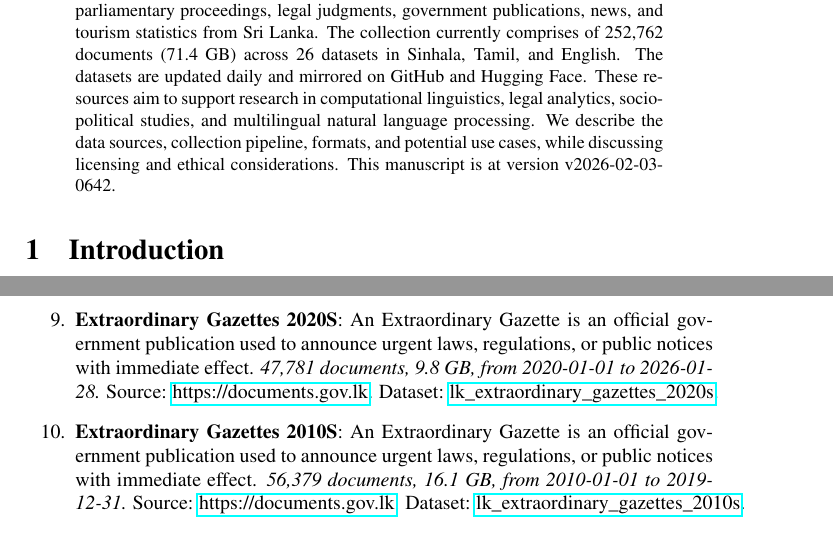
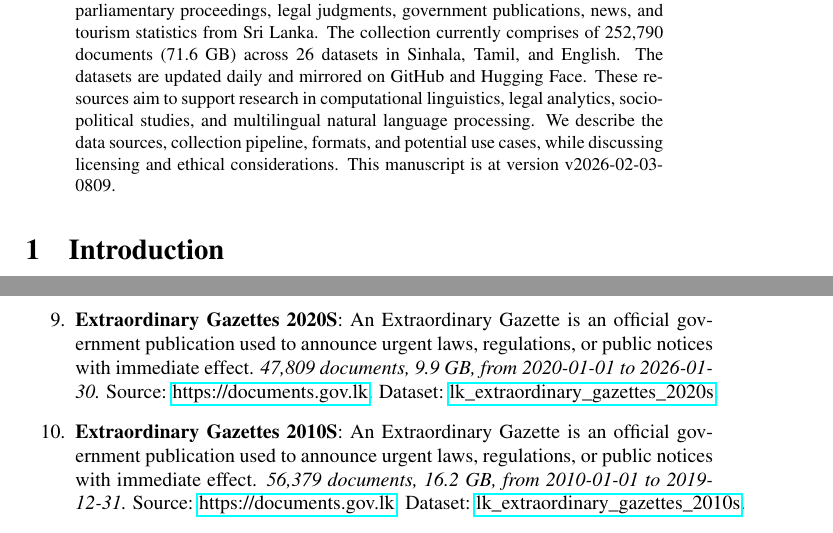
Before and after one commit to nuuuwan/lk_datasets, a LaTeX paper (latex/lk_datasets.tex): two parts of pages 1 and 3 of 7, joined at a grey line, cut so that both start at the same text. Compiled offline with pdfLaTeX; a LaTeX package or settings file that is missing is left out.

Commit message:
🤖 [build.yml] 2026-02-03-0239

```diff
--- a/latex/lk_datasets.tex
+++ b/latex/lk_datasets.tex
@@ -16,7 +16,7 @@
 \normalsize%
 \maketitle%
 \begin{abstract}%
-We present a collection of open, machine-readable document datasets covering parliamentary proceedings, legal judgments, government publications, news, and tourism statistics from Sri Lanka. The collection currently comprises of  252,762  documents (71.4 GB) across 26  datasets in Sinhala, Tamil, and English. The datasets are updated daily and mirrored on GitHub and Hugging Face. These resources aim to support research in computational linguistics, legal analytics, socio-political studies, and multilingual natural language processing. We describe the data sources, collection pipeline, formats, and potential use cases, while discussing licensing and ethical considerations. This manuscript is at version v2026-02-03-0642.%
+We present a collection of open, machine-readable document datasets covering parliamentary proceedings, legal judgments, government publications, news, and tourism statistics from Sri Lanka. The collection currently comprises of  252,790  documents (71.6 GB) across 26  datasets in Sinhala, Tamil, and English. The datasets are updated daily and mirrored on GitHub and Hugging Face. These resources aim to support research in computational linguistics, legal analytics, socio-political studies, and multilingual natural language processing. We describe the data sources, collection pipeline, formats, and potential use cases, while discussing licensing and ethical considerations. This manuscript is at version v2026-02-03-0809.%
 
 %
 \end{abstract}%
@@ -111,9 +111,9 @@ As of v2026-02-03-0642, Sri Lanka Document Datasets
 \item%
 \textbf{Bills}: A Bill is a draft law proposed in Parliament. It becomes binding once passed and enacted, shaping governance, rights, and daily life in the country.\textit{ 4,161 documents, 1.9 GB, from 2010{-}05{-}10 to 2026{-}01{-}20.} Source: \href{https://documents.gov.lk}{https://documents.gov.lk}. Dataset: \href{https://github.com/nuuuwan/lk\_legal\_docs/tree/data\_lk\_bills/data/lk\_bills}{lk\_bills}.%
 \item%
-\textbf{Extraordinary Gazettes 2020S}: An Extraordinary Gazette is an official government publication used to announce urgent laws, regulations, or public notices with immediate effect.\textit{ 47,781 documents, 9.8 GB, from 2020{-}01{-}01 to 2026{-}01{-}28.} Source: \href{https://documents.gov.lk}{https://documents.gov.lk}. Dataset: \href{https://github.com/nuuuwan/lk\_legal\_docs/tree/data\_lk\_extraordinary\_gazettes\_2020s/data/lk\_extraordinary\_gazettes\_2020s}{lk\_extraordinary\_gazettes\_2020s}.%
+\textbf{Extraordinary Gazettes 2020S}: An Extraordinary Gazette is an official government publication used to announce urgent laws, regulations, or public notices with immediate effect.\textit{ 47,809 documents, 9.9 GB, from 2020{-}01{-}01 to 2026{-}01{-}30.} Source: \href{https://documents.gov.lk}{https://documents.gov.lk}. Dataset: \href{https://github.com/nuuuwan/lk\_legal\_docs/tree/data\_lk\_extraordinary\_gazettes\_2020s/data/lk\_extraordinary\_gazettes\_2020s}{lk\_extraordinary\_gazettes\_2020s}.%
 \item%
-\textbf{Extraordinary Gazettes 2010S}: An Extraordinary Gazette is an official government publication used to announce urgent laws, regulations, or public notices with immediate effect.\textit{ 56,379 documents, 16.1 GB, from 2010{-}01{-}01 to 2019{-}12{-}31.} Source: \href{https://documents.gov.lk}{https://documents.gov.lk}. Dataset: \href{https://github.com/nuuuwan/lk\_legal\_docs/tree/data\_lk\_extraordinary\_gazettes\_2010s/data/lk\_extraordinary\_gazettes\_2010s}{lk\_extraordinary\_gazettes\_2010s}.%
+\textbf{Extraordinary Gazettes 2010S}: An Extraordinary Gazette is an official government publication used to announce urgent laws, regulations, or public notices with immediate effect.\textit{ 56,379 documents, 16.2 GB, from 2010{-}01{-}01 to 2019{-}12{-}31.} Source: \href{https://documents.gov.lk}{https://documents.gov.lk}. Dataset: \href{https://github.com/nuuuwan/lk\_legal\_docs/tree/data\_lk\_extraordinary\_gazettes\_2010s/data/lk\_extraordinary\_gazettes\_2010s}{lk\_extraordinary\_gazettes\_2010s}.%
 \item%
 \textbf{Cabinet Decisions}: A Sri Lanka Cabinet Decision is an official policy or action agreed by the Cabinet of Ministers, shaping governance, law, and national development in the country.\textit{ 10,631 documents, 140.2 MB, from 2010{-}09{-}27 to 2026{-}01{-}26.} Source: \href{https://www.cabinetoffice.gov.lk}{https://www.cabinetoffice.gov.lk}. Dataset: \href{https://github.com/nuuuwan/lk\_cabinet\_decisions/tree/data/data/lk\_cabinet\_decisions}{lk\_cabinet\_decisions}.%
 \item%
```
Also changed, not shown: README.md, latex/lk_datasets.pdf, latex/lk_datasets.tex (2 more changed lines).
